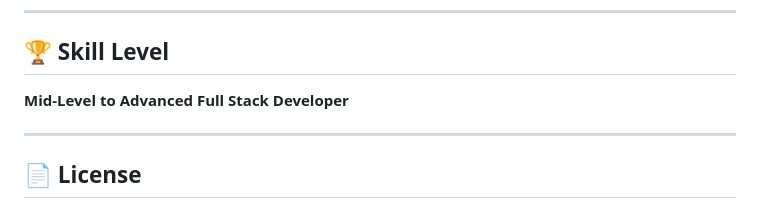
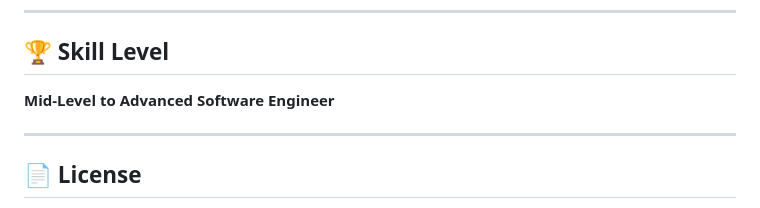
Before and after one commit to HoussemBouagal/Algerian-Cash-on-Delivery-E-Commerce-Platform, a Markdown page: README.md, the part around the change. GitHub-like rendering.

```diff
--- a/README.md
+++ b/README.md
@@ -173,7 +173,7 @@ CREATE DATABASE store;
 
 ## 🏆 Skill Level
 
-**Mid-Level to Advanced Full Stack Developer**
+**Mid-Level to Advanced Software Engineer**
 
 ---
 
```
